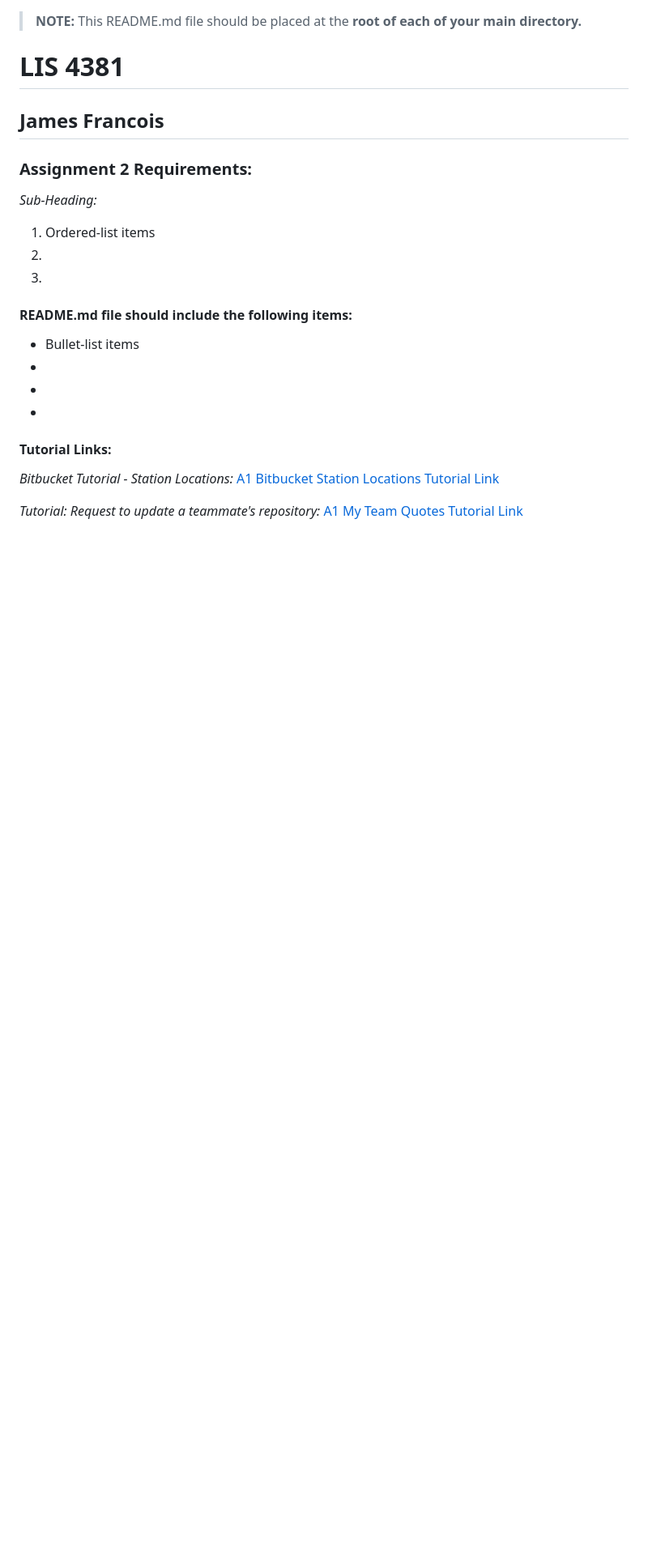
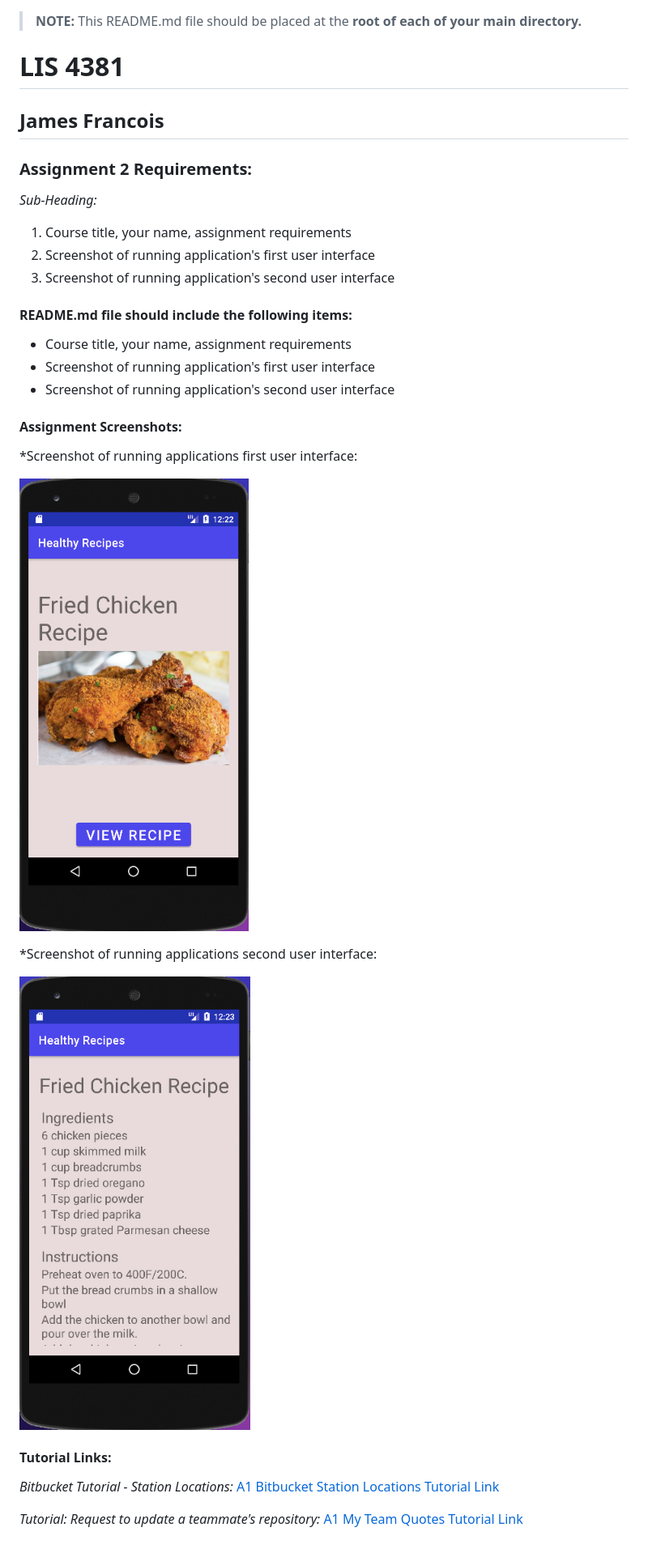
Before and after one commit to jamesfrancois/LIS4381, a Markdown page: a2/README.md, the part around the change. Shown: that part at 81% size. GitHub-like rendering; blank space fills up the shorter version.

Commit message:
changed a2 READ.md

```diff
--- a/a2/README.md
+++ b/a2/README.md
@@ -8,16 +8,26 @@
 
 *Sub-Heading:*
 
-1. Ordered-list items
-2.
-3.
+1. Course title, your name, assignment requirements
+2. Screenshot of running application's first user interface
+3. Screenshot of running application's second user interface
 
 #### README.md file should include the following items:
 
-* Bullet-list items
-*
-*
-*
+* Course title, your name, assignment requirements
+* Screenshot of running application's first user interface
+* Screenshot of running application's second user interface
+
+#### Assignment Screenshots:
+
+*Screenshot of running applications first user interface:
+
+![First user interface Screenshot](img/First.png)
+
+*Screenshot of running applications second user interface:
+
+![Second user interface Screenshot](img/Second.png)
+
 
 #### Tutorial Links:
 
```
Also changed, not shown: a2/img/First.png (renamed from a2/img/Screen Shot 2022-01-29 at 12.22.15 AM.png), a2/img/Second.png (renamed from a2/img/Screen Shot 2022-01-29 at 12.23.06 AM.png).
